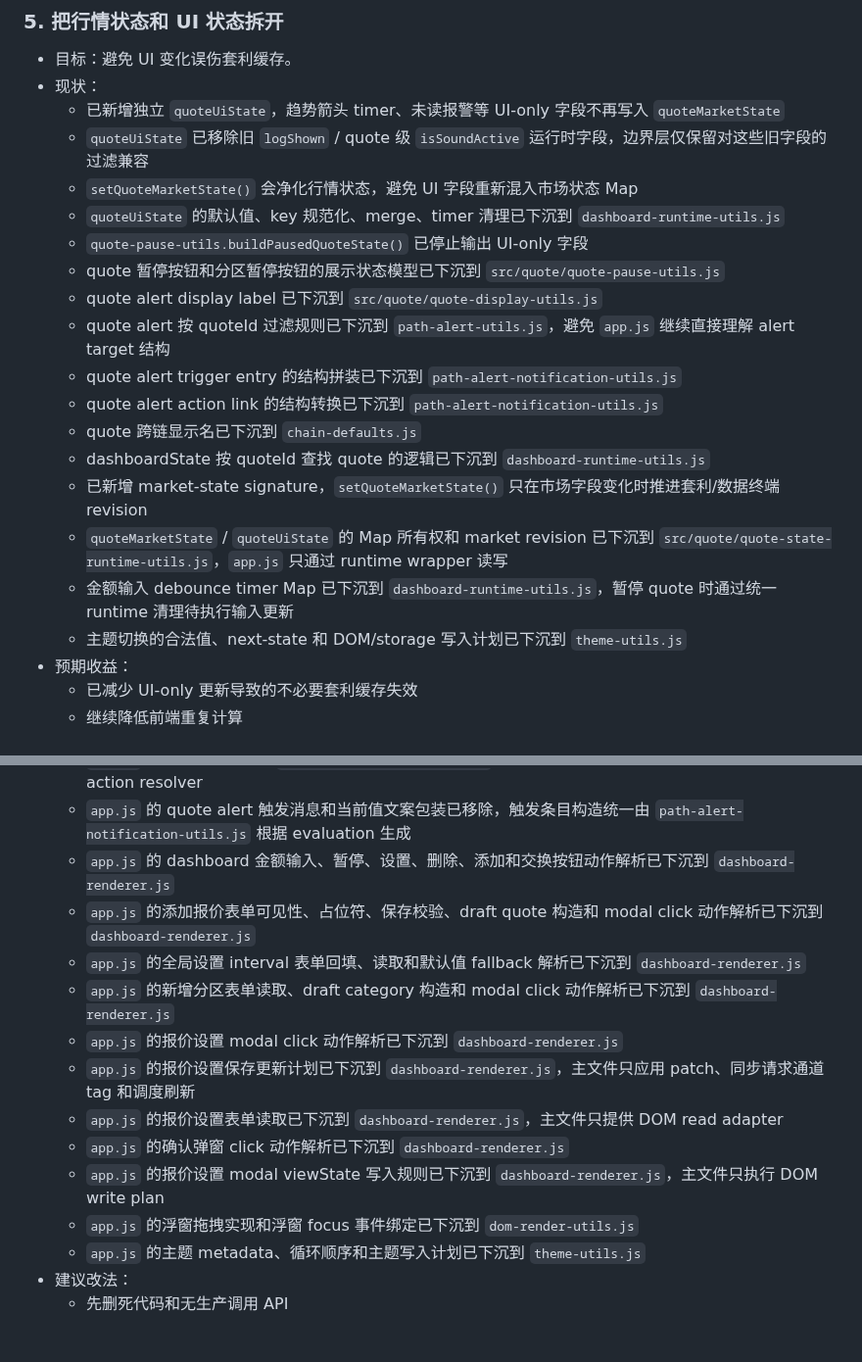
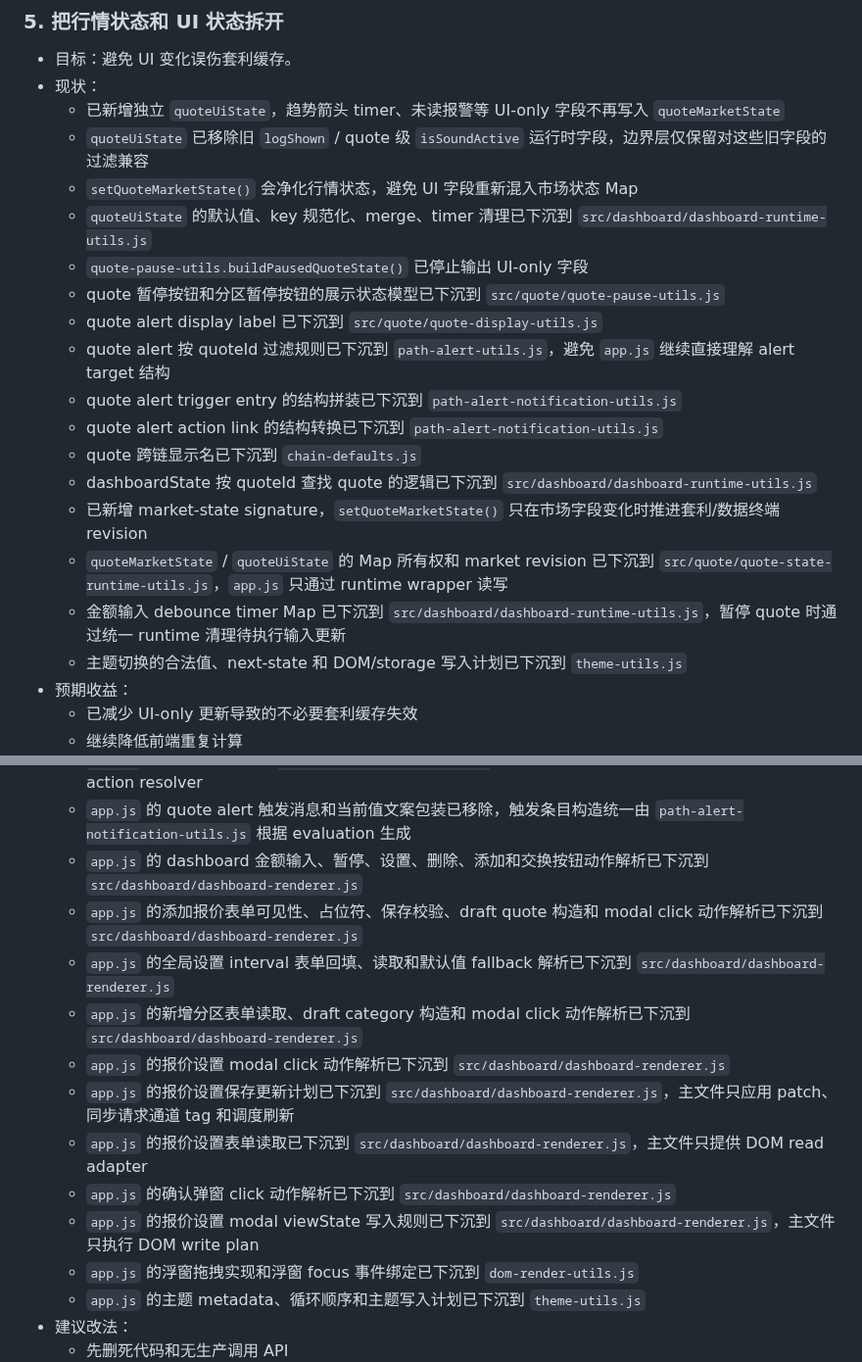
Before and after one commit to xhan/btc-arb-dashboard, a Markdown page: docs/plans/2026-04-16-cpu-and-simplification-todo.md, 2 parts joined by grey strips. Shown at 98% size. GitHub-like rendering; blank space fills up the shorter version.

Commit message:
docs: record dashboard utility file layout moves

```diff
--- a/docs/plans/2026-04-16-cpu-and-simplification-todo.md
+++ b/docs/plans/2026-04-16-cpu-and-simplification-todo.md
@@ -65,7 +65,7 @@
   - 已新增独立 `quoteUiState`，趋势箭头 timer、未读报警等 UI-only 字段不再写入 `quoteMarketState`
   - `quoteUiState` 已移除旧 `logShown` / quote 级 `isSoundActive` 运行时字段，边界层仅保留对这些旧字段的过滤兼容
   - `setQuoteMarketState()` 会净化行情状态，避免 UI 字段重新混入市场状态 Map
-  - `quoteUiState` 的默认值、key 规范化、merge、timer 清理已下沉到 `dashboard-runtime-utils.js`
+  - `quoteUiState` 的默认值、key 规范化、merge、timer 清理已下沉到 `src/dashboard/dashboard-runtime-utils.js`
   - `quote-pause-utils.buildPausedQuoteState()` 已停止输出 UI-only 字段
   - quote 暂停按钮和分区暂停按钮的展示状态模型已下沉到 `src/quote/quote-pause-utils.js`
   - quote alert display label 已下沉到 `src/quote/quote-display-utils.js`
@@ -73,10 +73,10 @@
   - quote alert trigger entry 的结构拼装已下沉到 `path-alert-notification-utils.js`
   - quote alert action link 的结构转换已下沉到 `path-alert-notification-utils.js`
   - quote 跨链显示名已下沉到 `chain-defaults.js`
-  - dashboardState 按 quoteId 查找 quote 的逻辑已下沉到 `dashboard-runtime-utils.js`
+  - dashboardState 按 quoteId 查找 quote 的逻辑已下沉到 `src/dashboard/dashboard-runtime-utils.js`
   - 已新增 market-state signature，`setQuoteMarketState()` 只在市场字段变化时推进套利/数据终端 revision
   - `quoteMarketState` / `quoteUiState` 的 Map 所有权和 market revision 已下沉到 `src/quote/quote-state-runtime-utils.js`，`app.js` 只通过 runtime wrapper 读写
-  - 金额输入 debounce timer Map 已下沉到 `dashboard-runtime-utils.js`，暂停 quote 时通过统一 runtime 清理待执行输入更新
+  - 金额输入 debounce timer Map 已下沉到 `src/dashboard/dashboard-runtime-utils.js`，暂停 quote 时通过统一 runtime 清理待执行输入更新
   - 主题切换的合法值、next-state 和 DOM/storage 写入计划已下沉到 `theme-utils.js`
 - 预期收益：
   - 已减少 UI-only 更新导致的不必要套利缓存失效
@@ -190,15 +191,15 @@
   - `app.js` 的 path alert 配置加载降级/严格加载语义已下沉到 `path-alert-utils.js` 的 `createPathAlertConfigClient()`
   - `app.js` 中只定义未调用的 `resolveEventTargetElement()` 包装函数已移除，事件解析继续统一走各模块 action resolver
   - `app.js` 的 quote alert 触发消息和当前值文案包装已移除，触发条目构造统一由 `path-alert-notification-utils.js` 根据 evaluation 生成
-  - `app.js` 的 dashboard 金额输入、暂停、设置、删除、添加和交换按钮动作解析已下沉到 `dashboard-renderer.js`
-  - `app.js` 的添加报价表单可见性、占位符、保存校验、draft quote 构造和 modal click 动作解析已下沉到 `dashboard-renderer.js`
-  - `app.js` 的全局设置 interval 表单回填、读取和默认值 fallback 解析已下沉到 `dashboard-renderer.js`
-  - `app.js` 的新增分区表单读取、draft category 构造和 modal click 动作解析已下沉到 `dashboard-renderer.js`
-  - `app.js` 的报价设置 modal click 动作解析已下沉到 `dashboard-renderer.js`
-  - `app.js` 的报价设置保存更新计划已下沉到 `dashboard-renderer.js`，主文件只应用 patch、同步请求通道 tag 和调度刷新
-  - `app.js` 的报价设置表单读取已下沉到 `dashboard-renderer.js`，主文件只提供 DOM read adapter
-  - `app.js` 的确认弹窗 click 动作解析已下沉到 `dashboard-renderer.js`
-  - `app.js` 的报价设置 modal viewState 写入规则已下沉到 `dashboard-renderer.js`，主文件只执行 DOM write plan
+  - `app.js` 的 dashboard 金额输入、暂停、设置、删除、添加和交换按钮动作解析已下沉到 `src/dashboard/dashboard-renderer.js`
+  - `app.js` 的添加报价表单可见性、占位符、保存校验、draft quote 构造和 modal click 动作解析已下沉到 `src/dashboard/dashboard-renderer.js`
+  - `app.js` 的全局设置 interval 表单回填、读取和默认值 fallback 解析已下沉到 `src/dashboard/dashboard-renderer.js`
+  - `app.js` 的新增分区表单读取、draft category 构造和 modal click 动作解析已下沉到 `src/dashboard/dashboard-renderer.js`
+  - `app.js` 的报价设置 modal click 动作解析已下沉到 `src/dashboard/dashboard-renderer.js`
+  - `app.js` 的报价设置保存更新计划已下沉到 `src/dashboard/dashboard-renderer.js`，主文件只应用 patch、同步请求通道 tag 和调度刷新
+  - `app.js` 的报价设置表单读取已下沉到 `src/dashboard/dashboard-renderer.js`，主文件只提供 DOM read adapter
+  - `app.js` 的确认弹窗 click 动作解析已下沉到 `src/dashboard/dashboard-renderer.js`
+  - `app.js` 的报价设置 modal viewState 写入规则已下沉到 `src/dashboard/dashboard-renderer.js`，主文件只执行 DOM write plan
   - `app.js` 的浮窗拖拽实现和浮窗 focus 事件绑定已下沉到 `dom-render-utils.js`
   - `app.js` 的主题 metadata、循环顺序和主题写入计划已下沉到 `theme-utils.js`
 - 建议改法：
```
Also changed, not shown: other parts of docs/plans/2026-04-16-cpu-and-simplification-todo.md (+2 -1 lines).
